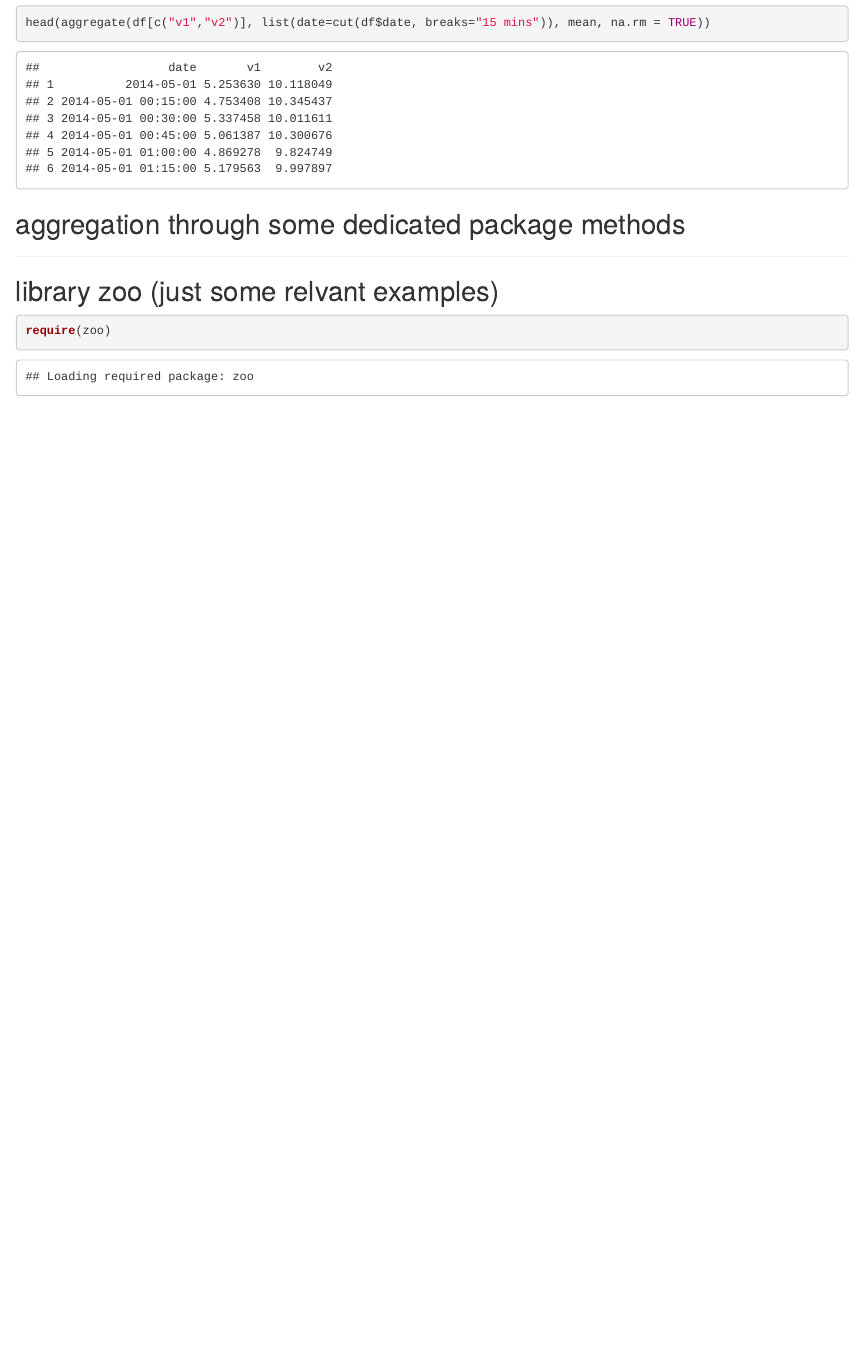
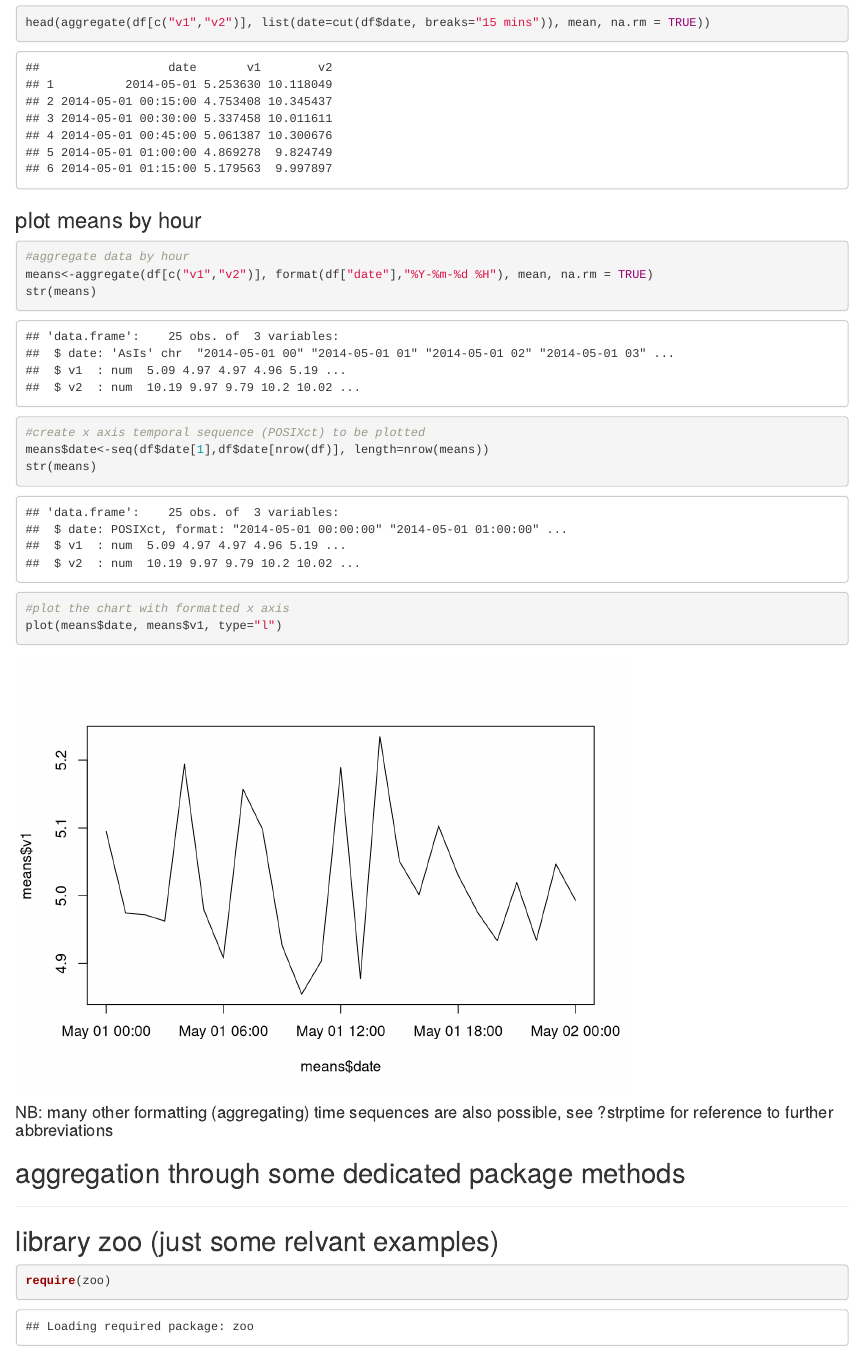
Before and after one commit to maxbre/time_aggregation, an R Markdown document (time_aggregation.Rmd): the page in a window 1100 px wide, from 2280 px down. Rendered offline with R 4.5, knitr and Pandoc, with nearby package versions.

Commit message:
plot aggregate data

````diff
--- a/time_aggregation.Rmd
+++ b/time_aggregation.Rmd
@@ -76,6 +76,24 @@ head(aggregate(df[c("v1","v2")], list(date=cut(df$date, breaks="hour")), mean, n
 ```{r}
 head(aggregate(df[c("v1","v2")], list(date=cut(df$date, breaks="15 mins")), mean, na.rm = TRUE))
 ```
+
+### plot means by hour
+```{r}
+
+#aggregate data by hour
+means<-aggregate(df[c("v1","v2")], format(df["date"],"%Y-%m-%d %H"), mean, na.rm = TRUE)
+str(means)
+
+#create x axis temporal sequence (POSIXct) to be plotted
+means$date<-seq(df$date[1],df$date[nrow(df)], length=nrow(means))
+str(means)
+
+#plot the chart with formatted x axis
+plot(means$date, means$v1, type="l")
+
+```
+#### NB: many other formatting (aggregating) time sequences are also possible, see ?strptime for reference to further abbreviations
+
 
 ## aggregation through some dedicated package methods
 ****
````
Also changed, not shown: time_aggregation.html, time_aggregation.md.
